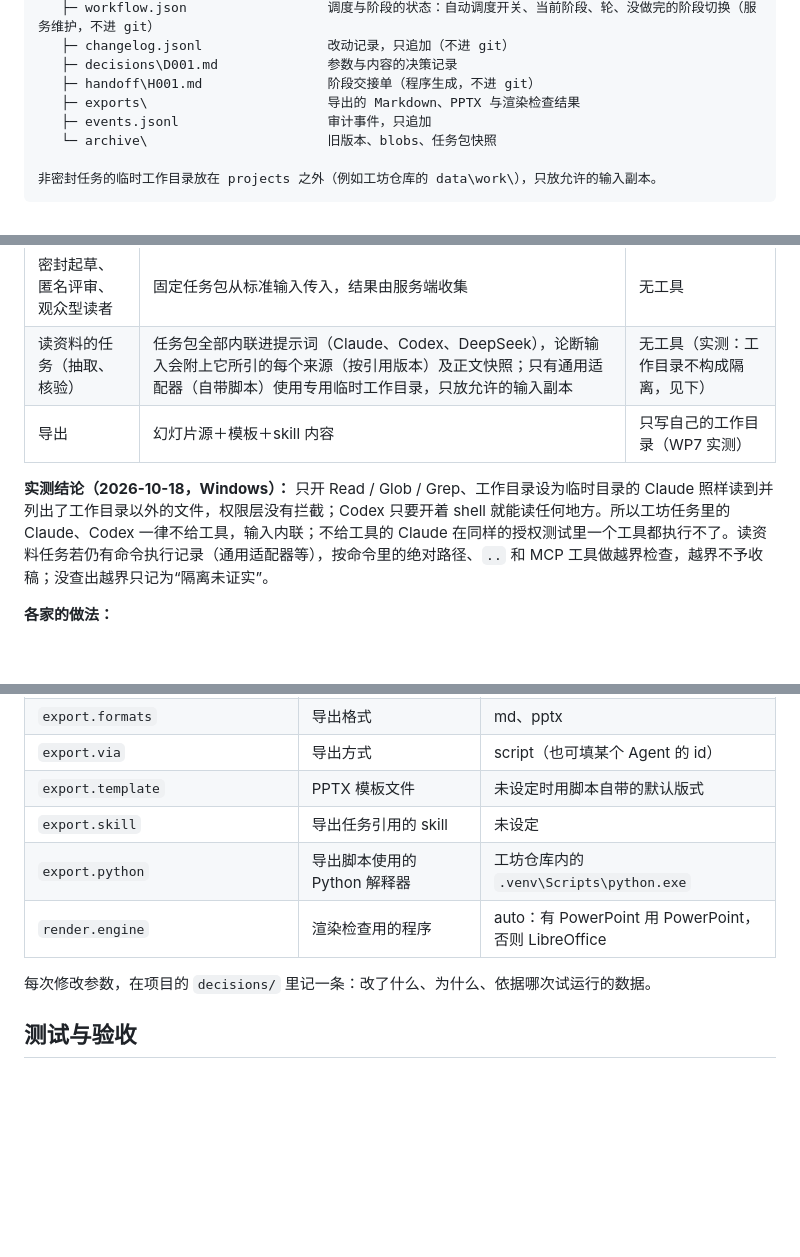
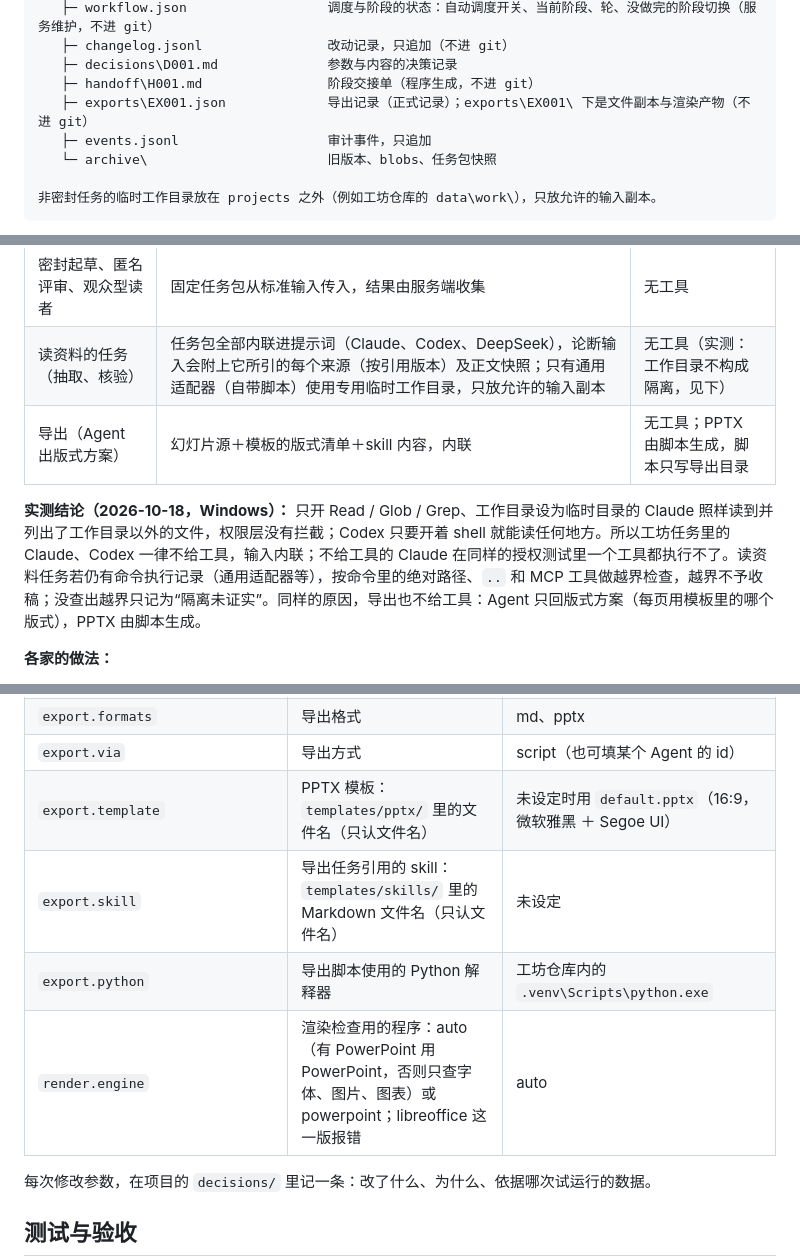
Before and after one commit to Ramirez0291/WETALK-WORK, a Markdown page: dev-lib/workbench-dev-spec-v0.2.md, 3 parts joined by grey strips. GitHub-like rendering; blank space fills up the shorter version.

Commit message:
开发文档：同步 WP7a 的 7 项修订（主持人已同意）
Co-Authored-By: Claude Opus 5.5 <noreply@anthropic.com>

```diff
--- a/dev-lib/workbench-dev-spec-v0.2.md
+++ b/dev-lib/workbench-dev-spec-v0.2.md
@@ -112,7 +118,7 @@ WETALK-WORK\projects          整个目录是一个 git 仓库
    ├─ changelog.jsonl                改动记录，只追加（不进 git）
    ├─ decisions\D001.md              参数与内容的决策记录
    ├─ handoff\H001.md                阶段交接单（程序生成，不进 git）
-   ├─ exports\                       导出的 Markdown、PPTX 与渲染检查结果
+   ├─ exports\EX001.json             导出记录（正式记录）；exports\EX001\ 下是文件副本与渲染产物（不进 git）
    ├─ events.jsonl                   审计事件，只追加
    └─ archive\                       旧版本、blobs、任务包快照
 
@@ -345,9 +352,9 @@ WETALK-WORK\projects          整个目录是一个 git 仓库
 | --- | --- | --- |
 | 密封起草、匿名评审、观众型读者 | 固定任务包从标准输入传入，结果由服务端收集 | 无工具 |
 | 读资料的任务（抽取、核验） | 任务包全部内联进提示词（Claude、Codex、DeepSeek），论断输入会附上它所引的每个来源（按引用版本）及正文快照；只有通用适配器（自带脚本）使用专用临时工作目录，只放允许的输入副本 | 无工具（实测：工作目录不构成隔离，见下） |
-| 导出 | 幻灯片源＋模板＋skill 内容 | 只写自己的工作目录（WP7 实测） |
+| 导出（Agent 出版式方案） | 幻灯片源＋模板的版式清单＋skill 内容，内联 | 无工具；PPTX 由脚本生成，脚本只写导出目录 |
 
-**实测结论（2026-10-18，Windows）：** 只开 Read / Glob / Grep、工作目录设为临时目录的 Claude 照样读到并列出了工作目录以外的文件，权限层没有拦截；Codex 只要开着 shell 就能读任何地方。所以工坊任务里的 Claude、Codex 一律不给工具，输入内联；不给工具的 Claude 在同样的授权测试里一个工具都执行不了。读资料任务若仍有命令执行记录（通用适配器等），按命令里的绝对路径、`..` 和 MCP 工具做越界检查，越界不予收稿；没查出越界只记为“隔离未证实”。
+**实测结论（2026-10-18，Windows）：** 只开 Read / Glob / Grep、工作目录设为临时目录的 Claude 照样读到并列出了工作目录以外的文件，权限层没有拦截；Codex 只要开着 shell 就能读任何地方。所以工坊任务里的 Claude、Codex 一律不给工具，输入内联；不给工具的 Claude 在同样的授权测试里一个工具都执行不了。读资料任务若仍有命令执行记录（通用适配器等），按命令里的绝对路径、`..` 和 MCP 工具做越界检查，越界不予收稿；没查出越界只记为“隔离未证实”。同样的原因，导出也不给工具：Agent 只回版式方案（每页用模板里的哪个版式），PPTX 由脚本生成。
 
 **各家的做法：**
 
@@ -584,10 +598,10 @@ SSE 新增事件：`record`、`task`、`verification`、`objection`、`commit`
 | `git.autoCommit` | 数据提交后自动 git 留档 | true |
 | `export.formats` | 导出格式 | md、pptx |
 | `export.via` | 导出方式 | script（也可填某个 Agent 的 id） |
-| `export.template` | PPTX 模板文件 | 未设定时用脚本自带的默认版式 |
-| `export.skill` | 导出任务引用的 skill | 未设定 |
+| `export.template` | PPTX 模板：`templates/pptx/` 里的文件名（只认文件名） | 未设定时用 `default.pptx`（16:9，微软雅黑 ＋ Segoe UI） |
+| `export.skill` | 导出任务引用的 skill：`templates/skills/` 里的 Markdown 文件名（只认文件名） | 未设定 |
 | `export.python` | 导出脚本使用的 Python 解释器 | 工坊仓库内的 `.venv\Scripts\python.exe` |
-| `render.engine` | 渲染检查用的程序 | auto：有 PowerPoint 用 PowerPoint，否则 LibreOffice |
+| `render.engine` | 渲染检查用的程序：auto（有 PowerPoint 用 PowerPoint，否则只查字体、图片、图表）或 powerpoint；libreoffice 这一版报错 | auto |
 
 每次修改参数，在项目的 `decisions/` 里记一条：改了什么、为什么、依据哪次试运行的数据。
 
```
Also changed, not shown: other parts of dev-lib/workbench-dev-spec-v0.2.md (+29 -15 lines), dev-lib/astra-log/WP7a-2026-10-19.md (+1 -1 lines).
